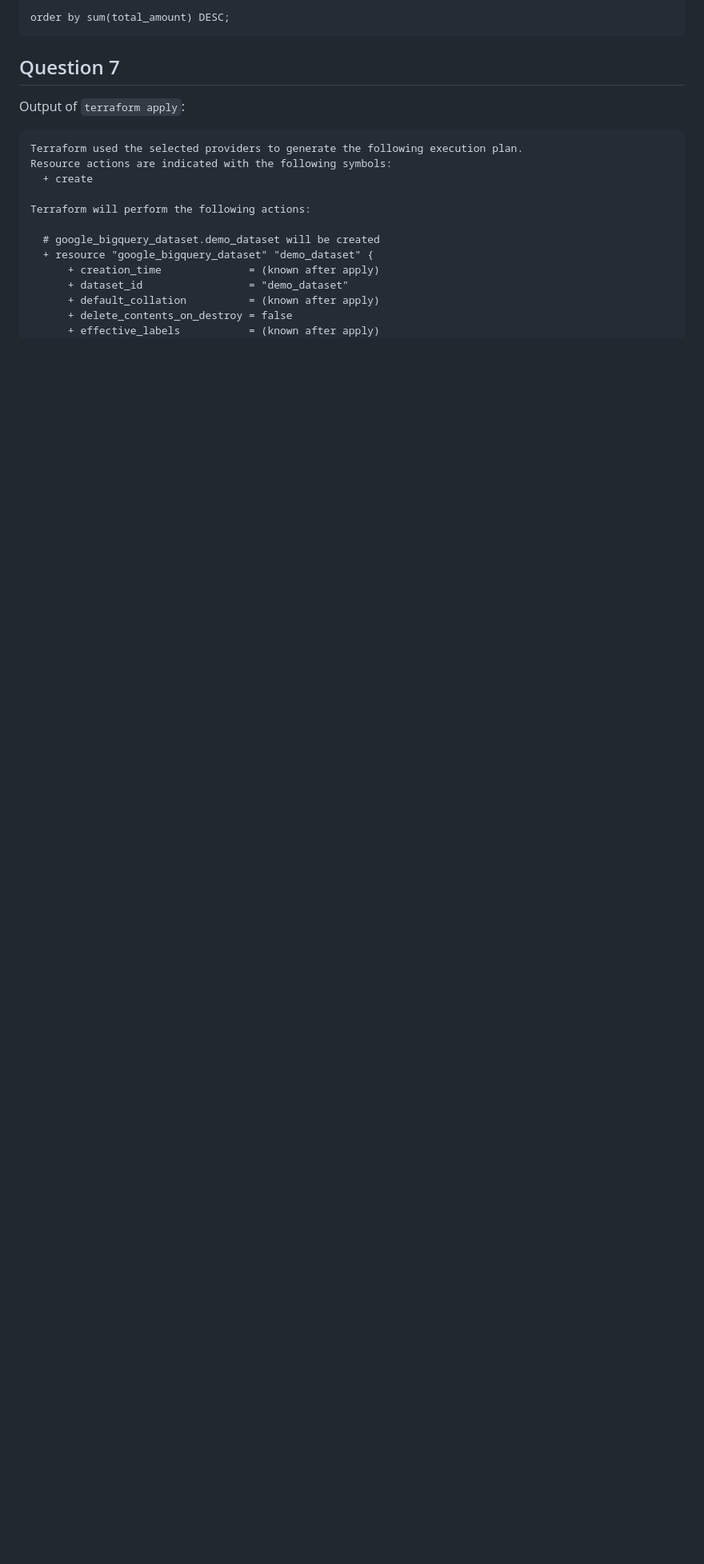
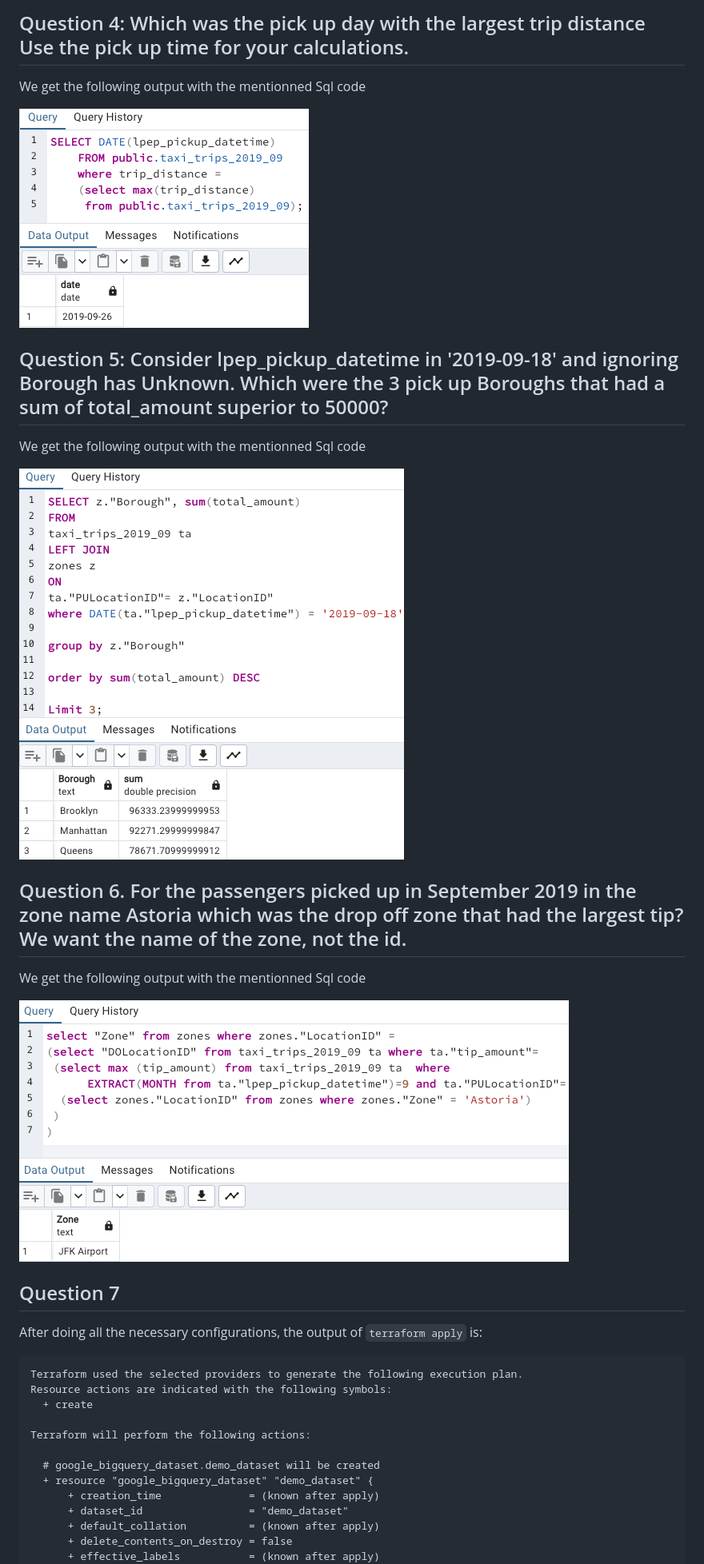
Before and after one commit to lvsuno/DTE_Homework, a Markdown page: Homework_1/Readme.md, the part around the change printed below. Shown: that part at 80% size. GitHub-like rendering; pictures changed too: Homework_1/images/Output_question_5.png; blank space fills up the shorter version.

````diff
--- a/Homework_1/Readme.md
+++ b/Homework_1/Readme.md
@@ -28,11 +48,27 @@ group by z."Borough"
 
-order by sum(total_amount) DESC;
-```
+## Question 4: Which was the pick up day with the largest trip distance Use the pick up time for your calculations.
+We get the following output with the mentionned Sql code
+
+<img src="images/Output_question_4.png"
+alt="docker run --help" style="width:100%; border:0;">
+
+## Question 5: Consider lpep_pickup_datetime in '2019-09-18' and ignoring Borough has Unknown. Which were the 3 pick up Boroughs that had a sum of total_amount superior to 50000?
+
+We get the following output with the mentionned Sql code
+
+<img src="images/Output_question_5.png"
+alt="docker run --help" style="width:100%; border:0;">
+
+## Question 6. For the passengers picked up in September 2019 in the zone name Astoria which was the drop off zone that had the largest tip? We want the name of the zone, not the id.
+
+We get the following output with the mentionned Sql code
+
+<img src="images/Output_question_6.png"
+alt="docker run --help" style="width:100%; border:0;">
 
 
 ## Question 7
-
-Output of `terraform apply`:
+After doing all the necessary configurations, the output of `terraform apply` is:
 ```
 Terraform used the selected providers to generate the following execution plan.
 Resource actions are indicated with the following symbols:
````
Also changed, not shown: other parts of Homework_1/Readme.md (+35 -15 lines).
